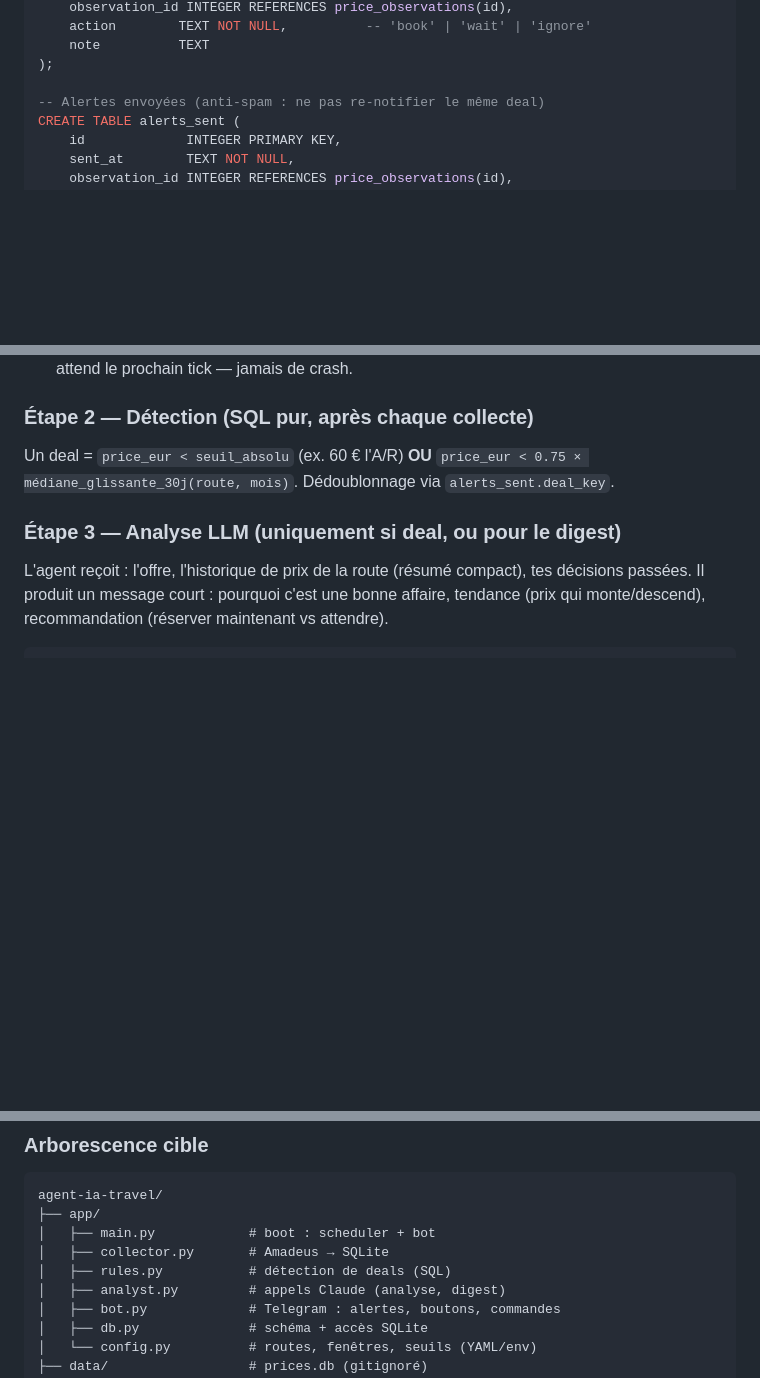
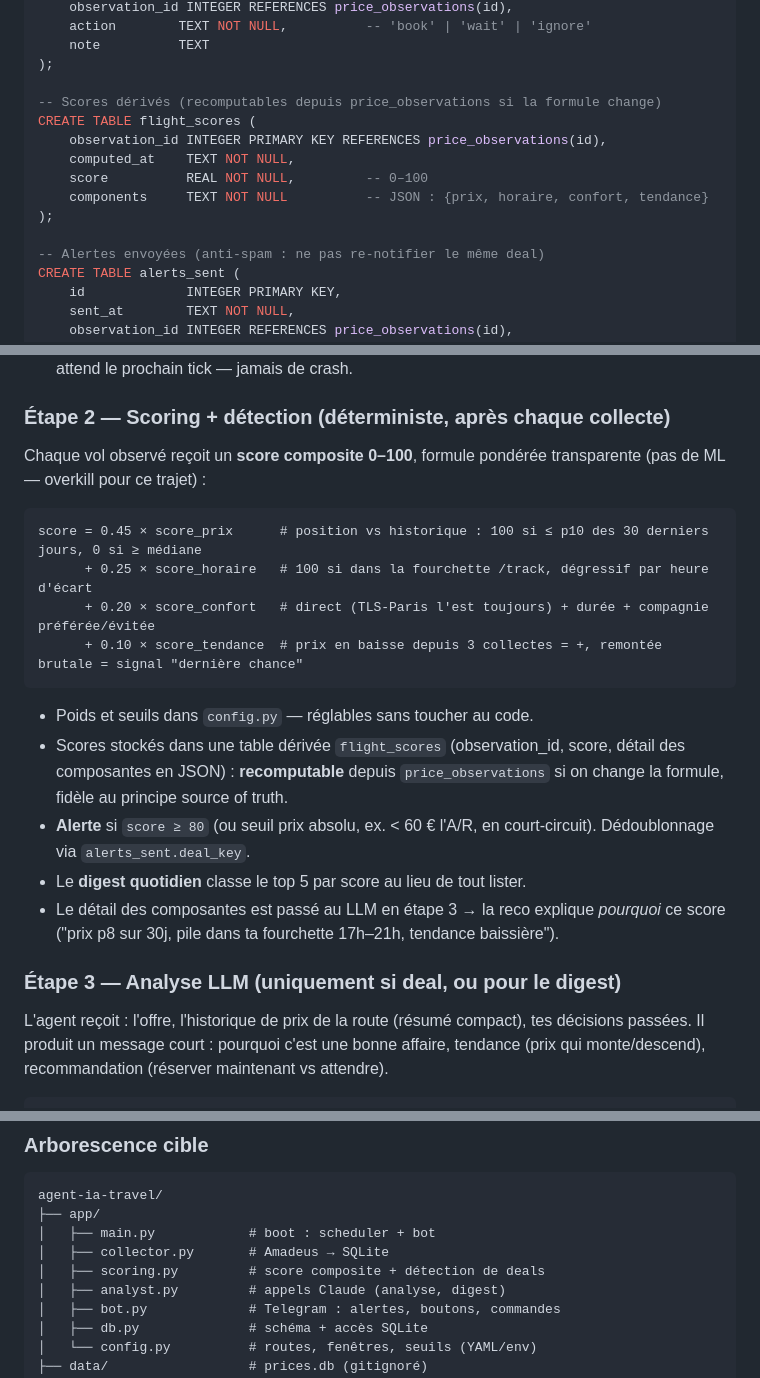
Before and after one commit to 5wVn/agent-ia-travel, a Markdown page: PLAN.md, 3 parts joined by grey strips. Drawn GitHub-style; blank space fills up the shorter version.

Commit message:
Scoring composite des vols (prix/horaire/confort/tendance) dans le pipeline
https://claude.ai/code/session_015NEevLbCQGT1NGoEdEp93q

````diff
--- a/PLAN.md
+++ b/PLAN.md
@@ -97,6 +97,14 @@ CREATE TABLE decisions (
     note          TEXT
 );
 
+-- Scores dérivés (recomputables depuis price_observations si la formule change)
+CREATE TABLE flight_scores (
+    observation_id INTEGER PRIMARY KEY REFERENCES price_observations(id),
+    computed_at    TEXT NOT NULL,
+    score          REAL NOT NULL,         -- 0–100
+    components     TEXT NOT NULL          -- JSON : {prix, horaire, confort, tendance}
+);
+
 -- Alertes envoyées (anti-spam : ne pas re-notifier le même deal)
 CREATE TABLE alerts_sent (
     id             INTEGER PRIMARY KEY,
@@ -117,8 +125,22 @@ Tout dérive de `price_observations` : la baseline (médiane 30 jours par route/
 - 1 appel Amadeus par couple (date_aller, date_retour) × 2 aéroports parisiens → budget quota maîtrisé (~16 combinaisons × 6 collectes/jour = vérifier le quota du tier gratuit, sinon passer à 2 collectes/jour).
 - Normalisation → insertion en base. Erreurs API = retry exponentiel (3 tentatives), puis log et on attend le prochain tick — jamais de crash.
 
-### Étape 2 — Détection (SQL pur, après chaque collecte)
-Un deal = `price_eur < seuil_absolu` (ex. 60 € l'A/R) **OU** `price_eur < 0.75 × médiane_glissante_30j(route, mois)`. Dédoublonnage via `alerts_sent.deal_key`.
+### Étape 2 — Scoring + détection (déterministe, après chaque collecte)
+
+Chaque vol observé reçoit un **score composite 0–100**, formule pondérée transparente (pas de ML — overkill pour ce trajet) :
+
+```
+score = 0.45 × score_prix      # position vs historique : 100 si ≤ p10 des 30 derniers jours, 0 si ≥ médiane
+      + 0.25 × score_horaire   # 100 si dans la fourchette /track, dégressif par heure d'écart
+      + 0.20 × score_confort   # direct (TLS-Paris l'est toujours) + durée + compagnie préférée/évitée
+      + 0.10 × score_tendance  # prix en baisse depuis 3 collectes = +, remontée brutale = signal "dernière chance"
+```
+
+- Poids et seuils dans `config.py` — réglables sans toucher au code.
+- Scores stockés dans une table dérivée `flight_scores` (observation_id, score, détail des composantes en JSON) : **recomputable** depuis `price_observations` si on change la formule, fidèle au principe source of truth.
+- **Alerte** si `score ≥ 80` (ou seuil prix absolu, ex. < 60 € l'A/R, en court-circuit). Dédoublonnage via `alerts_sent.deal_key`.
+- Le **digest quotidien** classe le top 5 par score au lieu de tout lister.
+- Le détail des composantes est passé au LLM en étape 3 → la reco explique *pourquoi* ce score ("prix p8 sur 30j, pile dans ta fourchette 17h–21h, tendance baissière").
 
 ### Étape 3 — Analyse LLM (uniquement si deal, ou pour le digest)
 L'agent reçoit : l'offre, l'historique de prix de la route (résumé compact), tes décisions passées. Il produit un message court : pourquoi c'est une bonne affaire, tendance (prix qui monte/descend), recommandation (réserver maintenant vs attendre).
@@ -203,7 +225,7 @@ agent-ia-travel/
 ├── app/
 │   ├── main.py            # boot : scheduler + bot
 │   ├── collector.py       # Amadeus → SQLite
-│   ├── rules.py           # détection de deals (SQL)
+│   ├── scoring.py         # score composite + détection de deals
 │   ├── analyst.py         # appels Claude (analyse, digest)
 │   ├── bot.py             # Telegram : alertes, boutons, commandes
 │   ├── db.py              # schéma + accès SQLite
````
